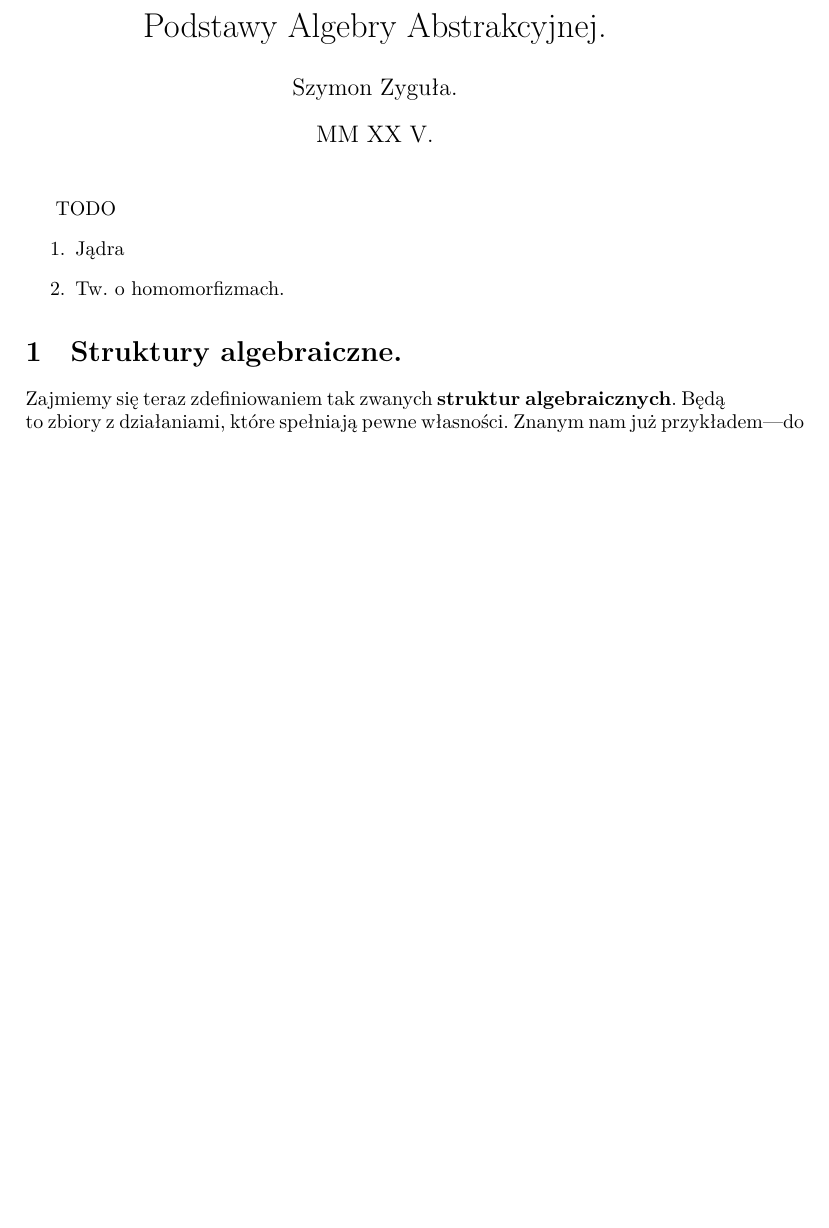
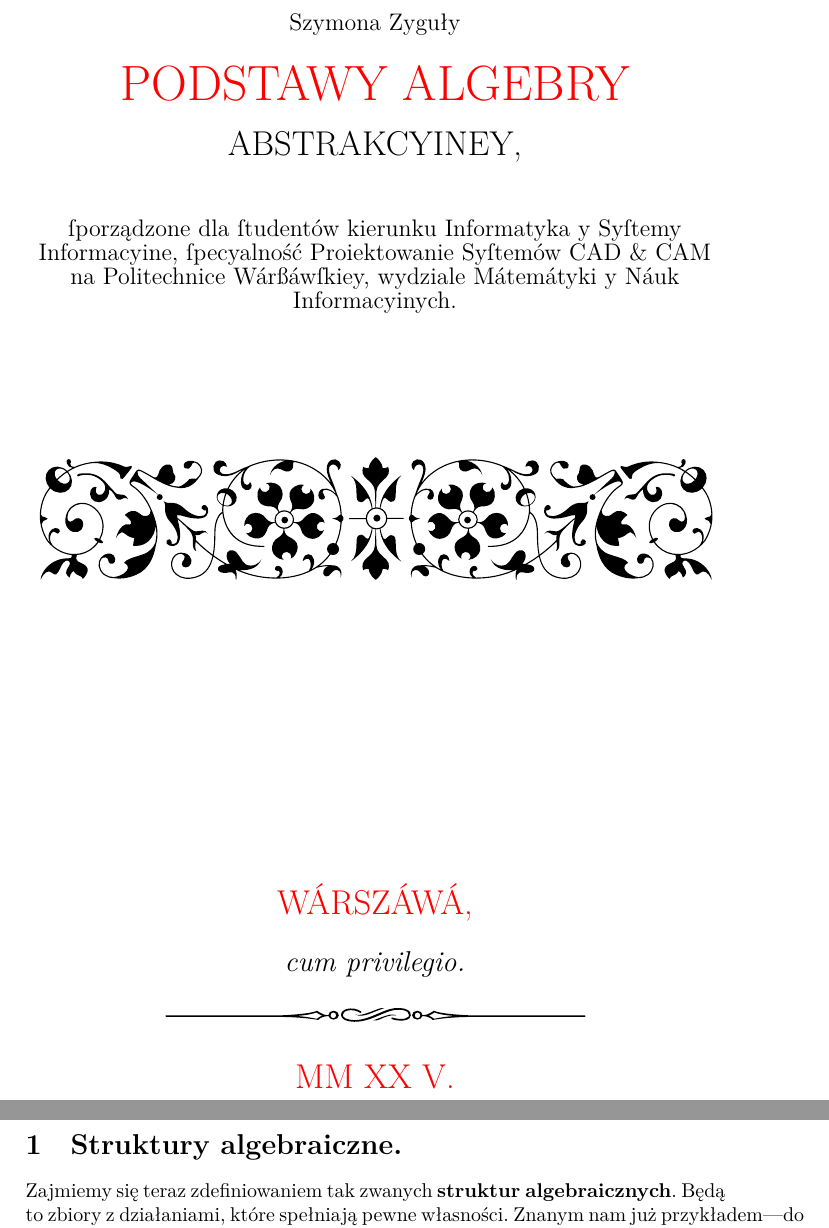
Before and after one commit to sz-lecture-notes/algebra, a LaTeX document (algebra.tex): part of page 1 of 16 before the commit and two parts of pages 1 and 2 of 17 after it, the two joined at a grey line, cut at the place of the change, the shorter picture padded with empty space. Compiled offline with XeLaTeX.

Commit message:
Add title page

```diff
--- a/algebra.tex
+++ b/algebra.tex
@@ -37,16 +37,35 @@
 \author{Szymon Zyguła.}
 \title{Podstawy Algebry Abstrakcyjnej.}
 
-
 \begin{document}
 
-\maketitle
+\begin{titlepage}
+	\center
+	{\large Szymona Zyguły} \\
+	\vspace{0.5cm}
+	{\red {\Huge PODSTAWY ALGEBRY}} \\
+	\vspace{0.5cm}
+	{\LARGE ABSTRAKCYINEY,}\\
+	\vspace{1cm}
+	{\large ſporządzone dla ſtudentów kierunku Informatyka y Syſtemy Informacyine,
+		ſpecyalność Proiektowanie Syſtemów CAD \& CAM na Politechnice Wárßáwſkiey,
+		wydziale Mátemátyki y Náuk Informacyinych.} \\
+	\begin{pspicture}(-1.5,-3.5)(1.5,1.5)%
+		\rput[t](0,-1.0){\psvectorian[width=12cm]{71}}
+	\end{pspicture}%
+	\vspace{5cm}
+	\\
+	{\LARGE \red WÁRSZÁWÁ,} \\
+	\vspace{0.5cm}
+	{\Large \textit{cum privilegio.}}\\
+	\begin{pspicture}(-1.5,-1.0)(1.5,0.0)%
+		\rput[t](0,-0.5){\psvectorian[width=7.5cm]{88}}
+	\end{pspicture}%
+	\vspace{0.5cm}
+	\\
+	{\LARGE \red MM XX V.}
 
-TODO
-\begin{enumerate}
-	\item Jądra
-	\item Tw. o homomorfizmach.
-\end{enumerate}
+\end{titlepage}
 
 \section{Struktury algebraiczne.}
 
```
Also changed, not shown: algebra.tex (8 more changed lines).
